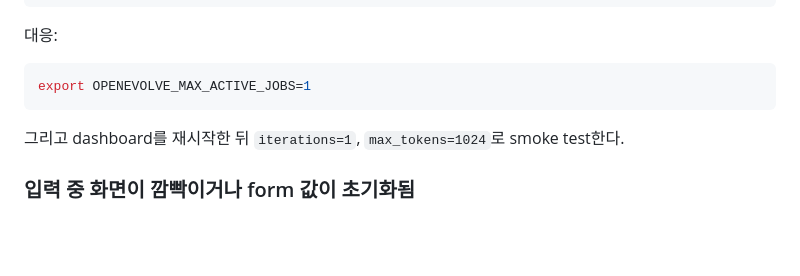
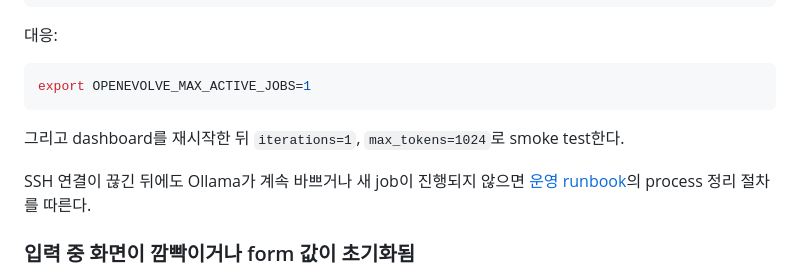
Before and after one commit to ByungHakHwang/PACOH-Evolve, a Markdown page: tutorial/server/README.md, the part around the change. Rendered like a GitHub page; blank space fills up the shorter version.

Commit message:
Document tutorial server recovery steps

```diff
--- a/tutorial/server/README.md
+++ b/tutorial/server/README.md
@@ -445,6 +445,10 @@ export OPENEVOLVE_MAX_ACTIVE_JOBS=1
 
 그리고 dashboard를 재시작한 뒤 `iterations=1`, `max_tokens=1024`로 smoke test한다.
 
+SSH 연결이 끊긴 뒤에도 Ollama가 계속 바쁘거나 새 job이 진행되지 않으면
+[운영 runbook](../../docs/tutorial-server-recovery.md)의 process 정리 절차를
+따른다.
+
 ### 입력 중 화면이 깜빡이거나 form 값이 초기화됨
 
 현재 dashboard는 browser-level meta refresh를 쓰지 않고 Streamlit autorefresh
```
Also changed, not shown: docs/tutorial-server-recovery.md (added, +215 -0 lines).
